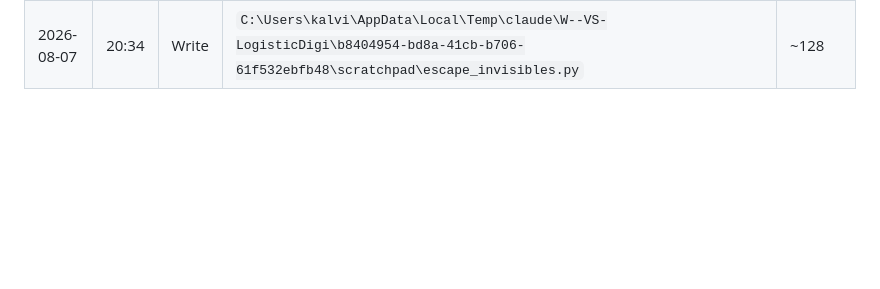
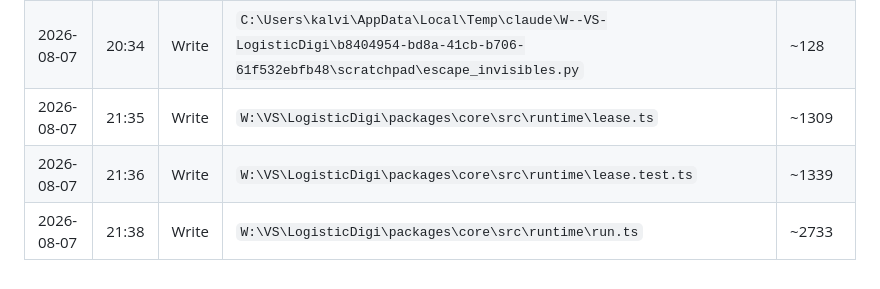
Before and after one commit to Pusparaj99op/LogisticDigi, a Markdown page: .claude/sessions/write-log.md, the part around the change. GitHub-like rendering; blank space fills up the shorter version.

```diff
--- a/.claude/sessions/write-log.md
+++ b/.claude/sessions/write-log.md
@@ -42,3 +42,6 @@
 | 2026-08-07 | 20:31 | Edit | `W:\VS\LogisticDigi\packages\core\src\policy\injection.ts` | ~1543 |
 | 2026-08-07 | 20:32 | Write | `W:\VS\LogisticDigi\packages\core\src\index.ts` | ~26 |
 | 2026-08-07 | 20:34 | Write | `C:\Users\kalvi\AppData\Local\Temp\claude\W--VS-LogisticDigi\b8404954-bd8a-41cb-b706-61f532ebfb48\scratchpad\escape_invisibles.py` | ~128 |
+| 2026-08-07 | 21:35 | Write | `W:\VS\LogisticDigi\packages\core\src\runtime\lease.ts` | ~1309 |
+| 2026-08-07 | 21:36 | Write | `W:\VS\LogisticDigi\packages\core\src\runtime\lease.test.ts` | ~1339 |
+| 2026-08-07 | 21:38 | Write | `W:\VS\LogisticDigi\packages\core\src\runtime\run.ts` | ~2733 |
```
